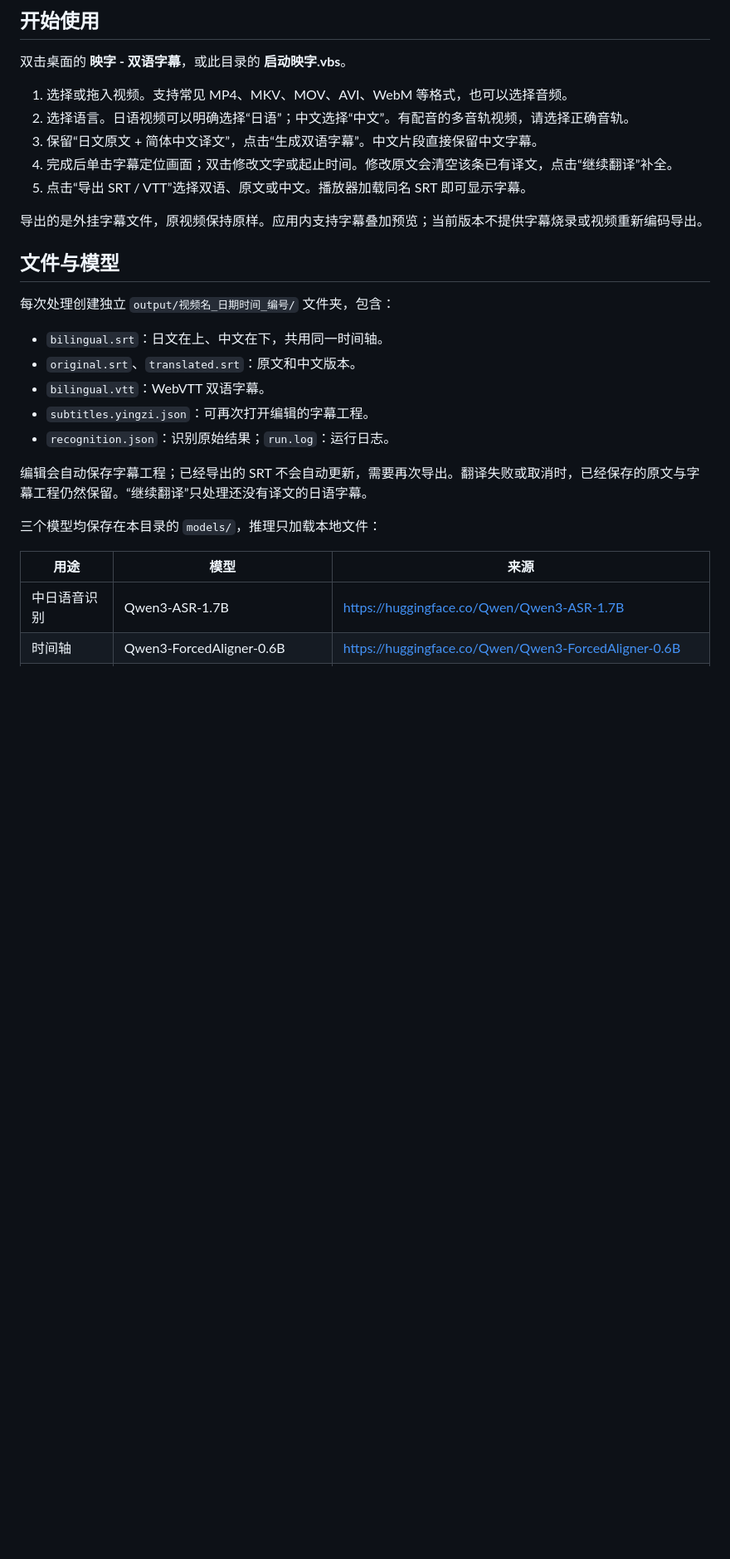
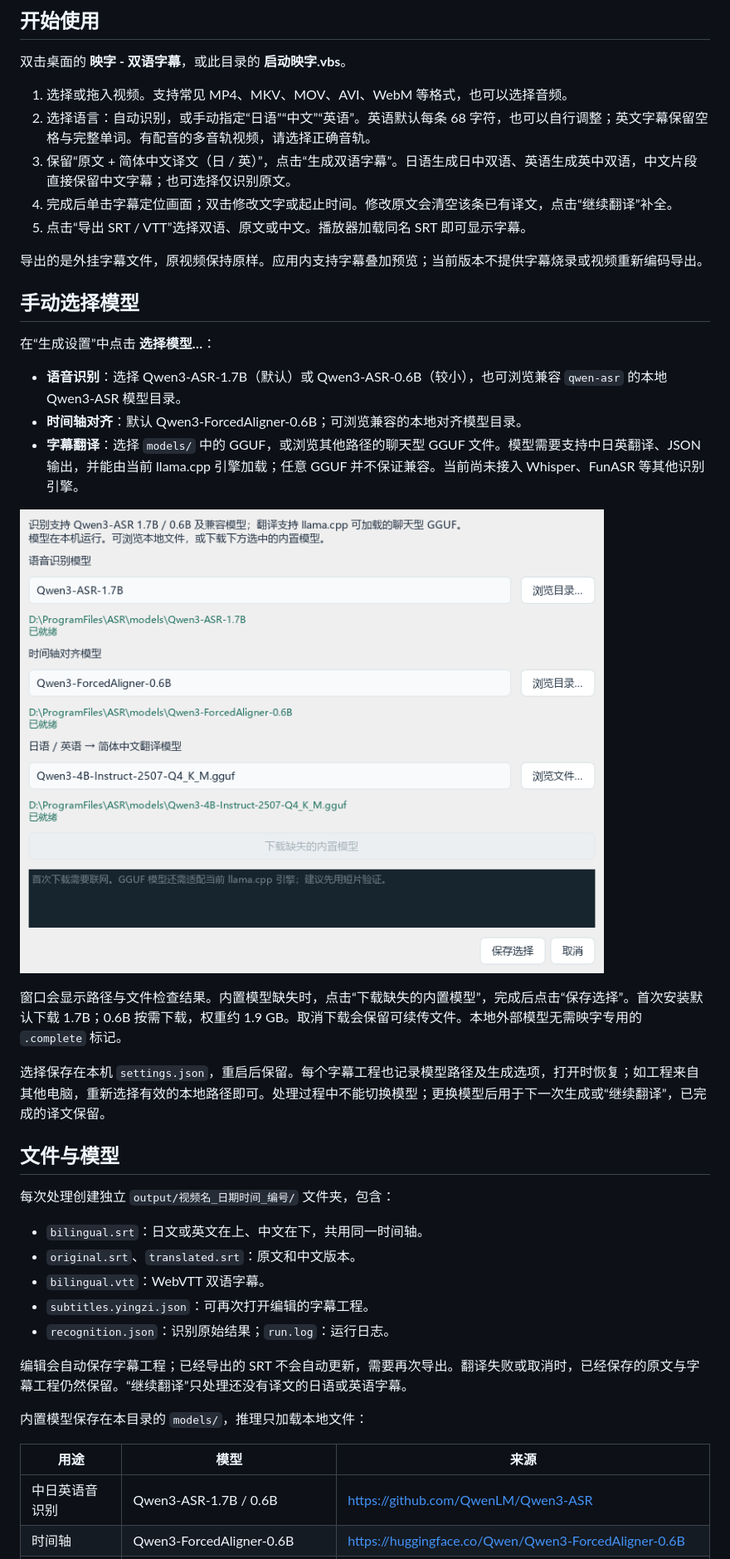
Before and after one commit to We1chan/yingzi-subtitles, a Markdown page: README.md, the part around one of its changes. Shown at 83% size. Drawn GitHub-style; pictures changed too: docs/models.png (added); blank space fills up the shorter version.

```diff
--- a/README.md
+++ b/README.md
@@ -18,28 +18,42 @@ Windows 桌面应用：选择视频，在本机识别中文／日语、对齐时
 双击桌面的 **映字 - 双语字幕**，或此目录的 **启动映字.vbs**。
 
 1. 选择或拖入视频。支持常见 MP4、MKV、MOV、AVI、WebM 等格式，也可以选择音频。
-2. 选择语言。日语视频可以明确选择“日语”；中文选择“中文”。有配音的多音轨视频，请选择正确音轨。
-3. 保留“日文原文 + 简体中文译文”，点击“生成双语字幕”。中文片段直接保留中文字幕。
+2. 选择语言：自动识别，或手动指定“日语”“中文”“英语”。英语默认每条 68 字符，也可以自行调整；英文字幕保留空格与完整单词。有配音的多音轨视频，请选择正确音轨。
+3. 保留“原文 + 简体中文译文（日 / 英）”，点击“生成双语字幕”。日语生成日中双语、英语生成英中双语，中文片段直接保留中文字幕；也可选择仅识别原文。
 4. 完成后单击字幕定位画面；双击修改文字或起止时间。修改原文会清空该条已有译文，点击“继续翻译”补全。
 5. 点击“导出 SRT / VTT”选择双语、原文或中文。播放器加载同名 SRT 即可显示字幕。
 
 导出的是外挂字幕文件，原视频保持原样。应用内支持字幕叠加预览；当前版本不提供字幕烧录或视频重新编码导出。
 
+## 手动选择模型
+
+在“生成设置”中点击 **选择模型…**：
+
+- **语音识别**：选择 Qwen3-ASR-1.7B（默认）或 Qwen3-ASR-0.6B（较小），也可浏览兼容 `qwen-asr` 的本地 Qwen3-ASR 模型目录。
+- **时间轴对齐**：默认 Qwen3-ForcedAligner-0.6B；可浏览兼容的本地对齐模型目录。
+- **字幕翻译**：选择 `models/` 中的 GGUF，或浏览其他路径的聊天型 GGUF 文件。模型需要支持中日英翻译、JSON 输出，并能由当前 llama.cpp 引擎加载；任意 GGUF 并不保证兼容。当前尚未接入 Whisper、FunASR 等其他识别引擎。
+
+![本地模型选择](docs/models.png)
+
+窗口会显示路径与文件检查结果。内置模型缺失时，点击“下载缺失的内置模型”，完成后点击“保存选择”。首次安装默认下载 1.7B；0.6B 按需下载，权重约 1.9 GB。取消下载会保留可续传文件。本地外部模型无需映字专用的 `.complete` 标记。
+
+选择保存在本机 `settings.json`，重启后保留。每个字幕工程也记录模型路径及生成选项，打开时恢复；如工程来自其他电脑，重新选择有效的本地路径即可。处理过程中不能切换模型；更换模型后用于下一次生成或“继续翻译”，已完成的译文保留。
+
 ## 文件与模型
 
 每次处理创建独立 `output/视频名_日期时间_编号/` 文件夹，包含：
 
-- `bilingual.srt`：日文在上、中文在下，共用同一时间轴。
+- `bilingual.srt`：日文或英文在上、中文在下，共用同一时间轴。
 - `original.srt`、`translated.srt`：原文和中文版本。
 - `bilingual.vtt`：WebVTT 双语字幕。
 - `subtitles.yingzi.json`：可再次打开编辑的字幕工程。
 - `recognition.json`：识别原始结果；`run.log`：运行日志。
 
-编辑会自动保存字幕工程；已经导出的 SRT 不会自动更新，需要再次导出。翻译失败或取消时，已经保存的原文与字幕工程仍然保留。“继续翻译”只处理还没有译文的日语字幕。
+编辑会自动保存字幕工程；已经导出的 SRT 不会自动更新，需要再次导出。翻译失败或取消时，已经保存的原文与字幕工程仍然保留。“继续翻译”只处理还没有译文的日语或英语字幕。
 
-三个模型均保存在本目录的 `models/`，推理只加载本地文件：
+内置模型保存在本目录的 `models/`，推理只加载本地文件：
 
 | 用途 | 模型 | 来源 |
 | --- | --- | --- |
-| 中日语音识别 | Qwen3-ASR-1.7B | https://huggingface.co/Qwen/Qwen3-ASR-1.7B |
+| 中日英语音识别 | Qwen3-ASR-1.7B / 0.6B | https://github.com/QwenLM/Qwen3-ASR |
 | 时间轴 | Qwen3-ForcedAligner-0.6B | https://huggingface.co/Qwen/Qwen3-ForcedAligner-0.6B |
```
Also changed, not shown: other parts of README.md (+11 -2 lines), VALIDATION.md (+10 -0 lines), docs/screenshot.png, 14 other files.
